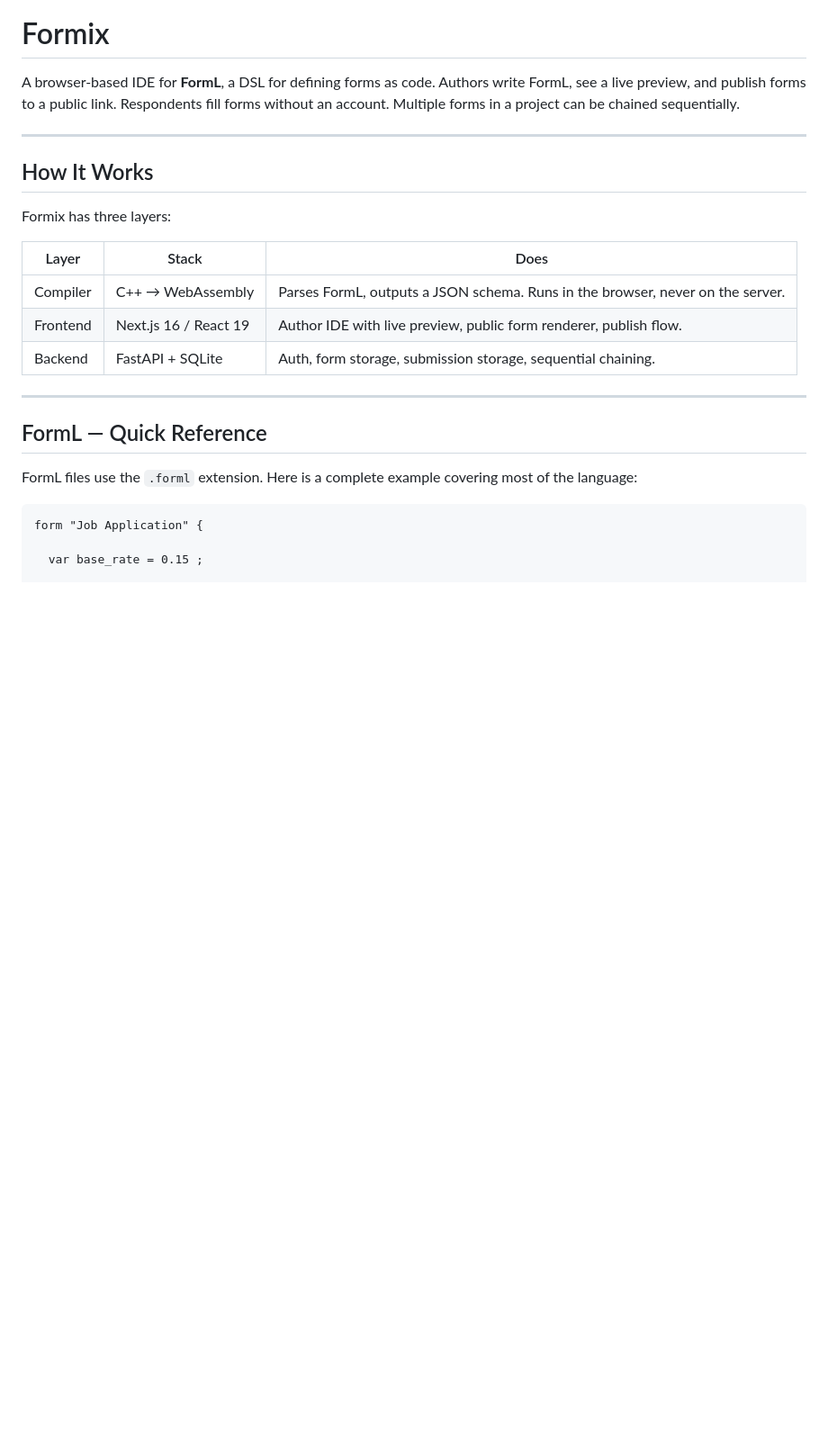
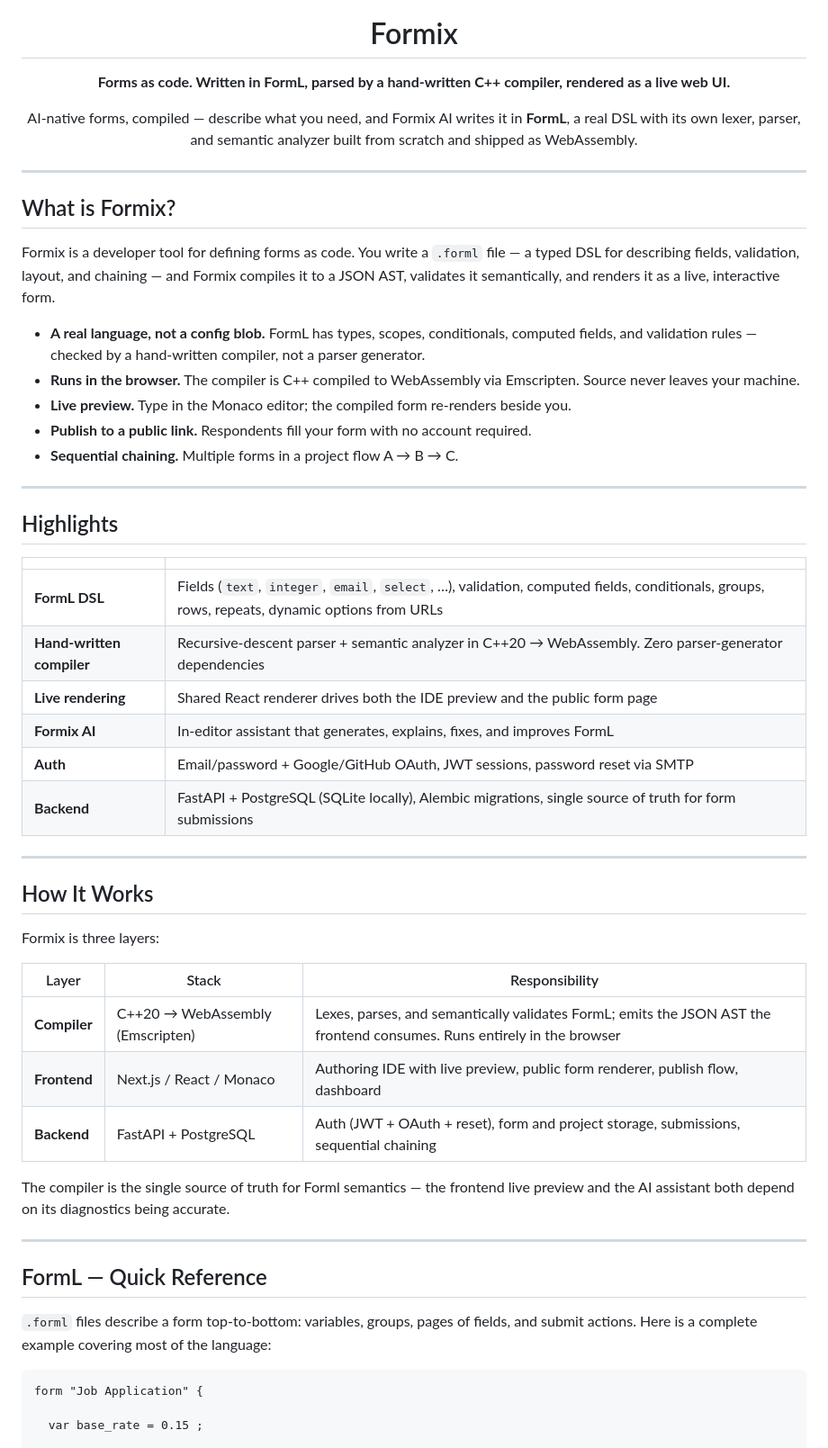
Before and after one commit to imrishi007/formix, a Markdown page: README.md, the part around one of its changes. Shown at 90% size. Drawn GitHub-style; blank space fills up the shorter version.

````diff
--- a/README.md
+++ b/README.md
@@ -1,24 +5,55 @@
 # Formix
 
-A browser-based IDE for **FormL**, a DSL for defining forms as code. Authors write FormL, see a live preview, and publish forms to a public link. Respondents fill forms without an account. Multiple forms in a project can be chained sequentially.
+**Forms as code. Written in FormL, parsed by a hand-written C++ compiler, rendered as a live web UI.**
+
+AI-native forms, compiled — describe what you need, and Formix AI writes it in **FormL**, a real DSL with its own lexer, parser, and semantic analyzer built from scratch and shipped as WebAssembly.
+
+</div>
+
+---
+
+## What is Formix?
+
+Formix is a developer tool for defining forms as code. You write a `.forml` file — a typed DSL for describing fields, validation, layout, and chaining — and Formix compiles it to a JSON AST, validates it semantically, and renders it as a live, interactive form.
+
+- **A real language, not a config blob.** FormL has types, scopes, conditionals, computed fields, and validation rules — checked by a hand-written compiler, not a parser generator.
+- **Runs in the browser.** The compiler is C++ compiled to WebAssembly via Emscripten. Source never leaves your machine.
+- **Live preview.** Type in the Monaco editor; the compiled form re-renders beside you.
+- **Publish to a public link.** Respondents fill your form with no account required.
+- **Sequential chaining.** Multiple forms in a project flow A → B → C.
+
+---
+
+## Highlights
+
+| | |
+|---|---|
+| **FormL DSL** | Fields (`text`, `integer`, `email`, `select`, …), validation, computed fields, conditionals, groups, rows, repeats, dynamic options from URLs |
+| **Hand-written compiler** | Recursive-descent parser + semantic analyzer in C++20 → WebAssembly. Zero parser-generator dependencies |
+| **Live rendering** | Shared React renderer drives both the IDE preview and the public form page |
+| **Formix AI** | In-editor assistant that generates, explains, fixes, and improves FormL |
+| **Auth** | Email/password + Google/GitHub OAuth, JWT sessions, password reset via SMTP |
+| **Backend** | FastAPI + PostgreSQL (SQLite locally), Alembic migrations, single source of truth for form submissions |
 
 ---
 
 ## How It Works
 
-Formix has three layers:
+Formix is three layers:
 
-| Layer | Stack | Does |
+| Layer | Stack | Responsibility |
 |---|---|---|
-| Compiler | C++ → WebAssembly | Parses FormL, outputs a JSON schema. Runs in the browser, never on the server. |
-| Frontend | Next.js 16 / React 19 | Author IDE with live preview, public form renderer, publish flow. |
-| Backend | FastAPI + SQLite | Auth, form storage, submission storage, sequential chaining. |
+| **Compiler** | C++20 → WebAssembly (Emscripten) | Lexes, parses, and semantically validates FormL; emits the JSON AST the frontend consumes. Runs entirely in the browser |
+| **Frontend** | Next.js / React / Monaco | Authoring IDE with live preview, public form renderer, publish flow, dashboard |
+| **Backend** | FastAPI + PostgreSQL | Auth (JWT + OAuth + reset), form and project storage, submissions, sequential chaining |
+
+The compiler is the single source of truth for Forml semantics — the frontend live preview and the AI assistant both depend on its diagnostics being accurate.
 
 ---
 
 ## FormL — Quick Reference
 
-FormL files use the `.forml` extension. Here is a complete example covering most of the language:
+`.forml` files describe a form top-to-bottom: variables, groups, pages of fields, and submit actions. Here is a complete example covering most of the language:
 
 ```forml
 form "Job Application" {
````
Also changed, not shown: other parts of README.md (+82 -30 lines).
